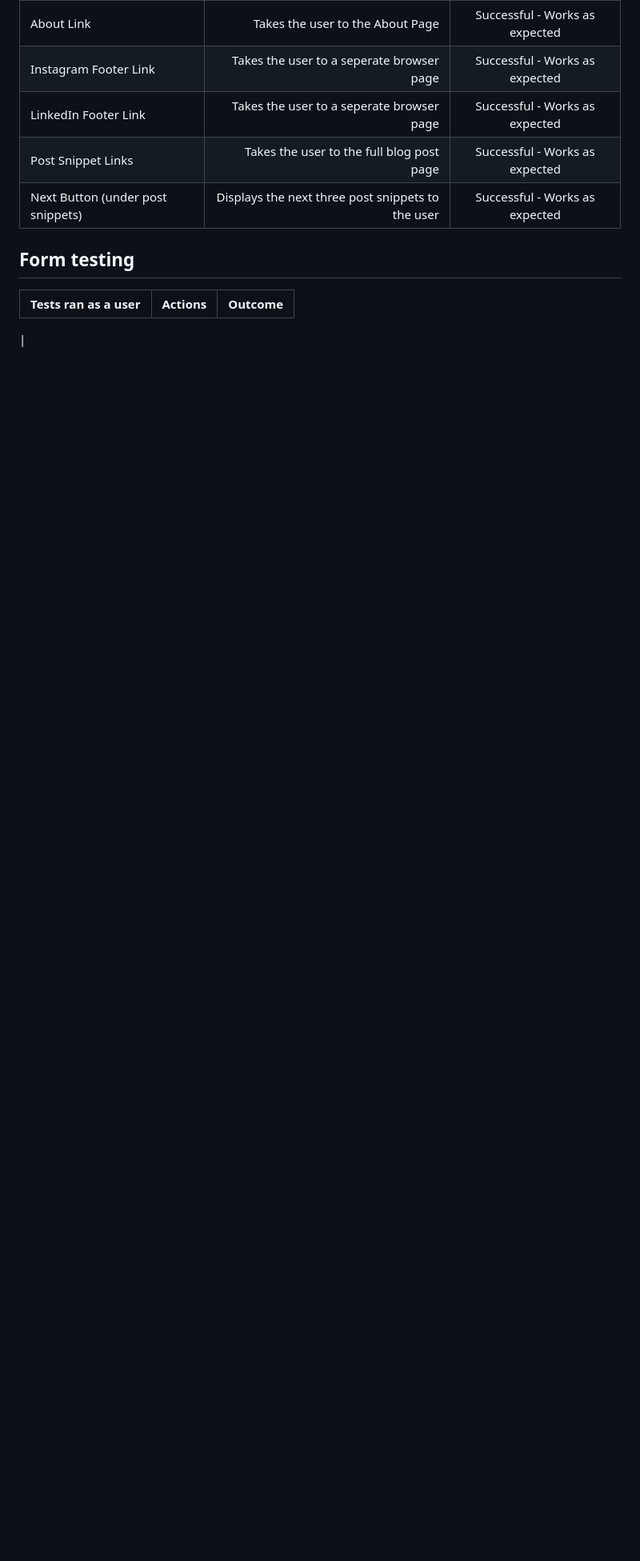
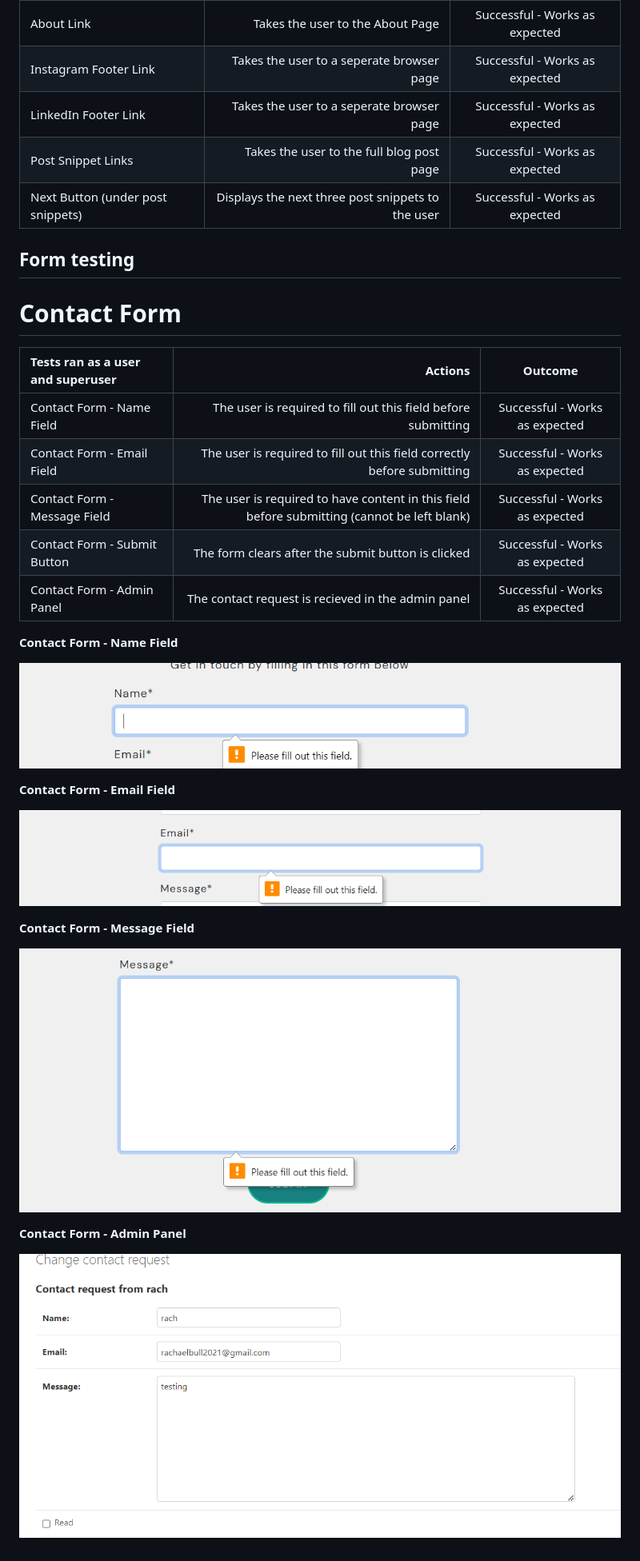
Before and after one commit to RachaelBull/retreat-right, a Markdown page: TESTING.md, the part around the change. Shown: that part at 80% size. Drawn GitHub-style; pictures changed too: documentation/testing/contact-admin.png (added), documentation/testing/contact-email.png (added), documentation/testing/contact-message.png (added); blank space fills up the shorter version.

Commit message:
Add contact form testing to the testing.md file

```diff
--- a/TESTING.md
+++ b/TESTING.md
@@ -20,6 +20,28 @@
 
 ## Form testing
 
-| Tests ran as a user | Actions | Outcome |
+# Contact Form
+
+| Tests ran as a user and superuser | Actions | Outcome |
 |:---|---:|:---:|
-|
+| Contact Form - Name Field | The user is required to fill out this field before submitting | Successful - Works as expected |
+| Contact Form - Email Field | The user is required to fill out this field correctly before submitting | Successful - Works as expected |
+| Contact Form - Message Field | The user is required to have content in this field before submitting (cannot be left blank) | Successful - Works as expected |
+| Contact Form - Submit Button | The form clears after the submit button is clicked | Successful - Works as expected |
+| Contact Form - Admin Panel | The contact request is recieved in the admin panel | Successful - Works as expected |
+
+**Contact Form - Name Field**
+
+![Contact Form - Name](documentation/testing/contact-name.png)
+
+**Contact Form - Email Field**
+
+![Contact Form - Email](documentation/testing/contact-email.png)
+
+**Contact Form - Message Field**
+
+![Contact Form - Message](documentation/testing/contact-message.png)
+
+**Contact Form - Admin Panel**
+
+![Contact Form - Admin](documentation/testing/contact-admin.png)
```
